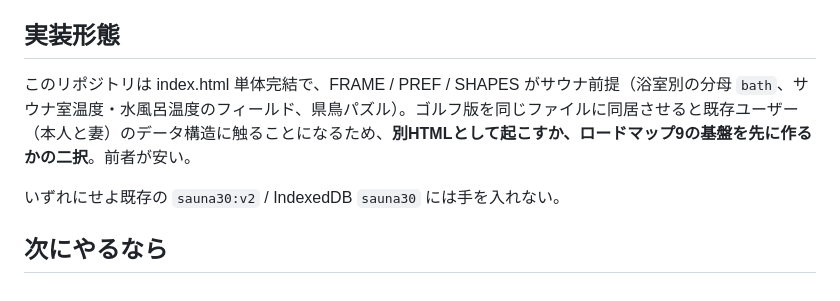
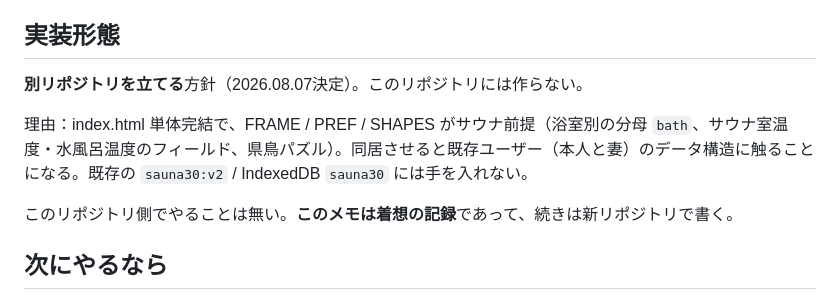
Before and after one commit to Kirin1009/SAUNA30, a Markdown page: docs/golf-memo.md, the part around the change. Rendered like a GitHub page.

Commit message:
ゴルフ場メモ：別リポジトリで作る方針を記載
実装形態が二択のままだったので確定分を反映。このリポジトリでは着手しない。

Co-Authored-By: Claude Opus 5 <noreply@anthropic.com>
Claude-Session: https://claude.ai/code/session_01V3sL4zUN1nUYjtiXeokxM5

```diff
--- a/docs/golf-memo.md
+++ b/docs/golf-memo.md
@@ -48,9 +48,11 @@
 
 ## 実装形態
 
-このリポジトリは index.html 単体完結で、FRAME / PREF / SHAPES がサウナ前提（浴室別の分母 `bath`、サウナ室温度・水風呂温度のフィールド、県鳥パズル）。ゴルフ版を同じファイルに同居させると既存ユーザー（本人と妻）のデータ構造に触ることになるため、**別HTMLとして起こすか、ロードマップ9の基盤を先に作るかの二択**。前者が安い。
+**別リポジトリを立てる**方針（2026.08.07決定）。このリポジトリには作らない。
 
-いずれにせよ既存の `sauna30:v2` / IndexedDB `sauna30` には手を入れない。
+理由：index.html 単体完結で、FRAME / PREF / SHAPES がサウナ前提（浴室別の分母 `bath`、サウナ室温度・水風呂温度のフィールド、県鳥パズル）。同居させると既存ユーザー（本人と妻）のデータ構造に触ることになる。既存の `sauna30:v2` / IndexedDB `sauna30` には手を入れない。
+
+このリポジトリ側でやることは無い。**このメモは着想の記録**であって、続きは新リポジトリで書く。
 
 ## 次にやるなら
 
```
